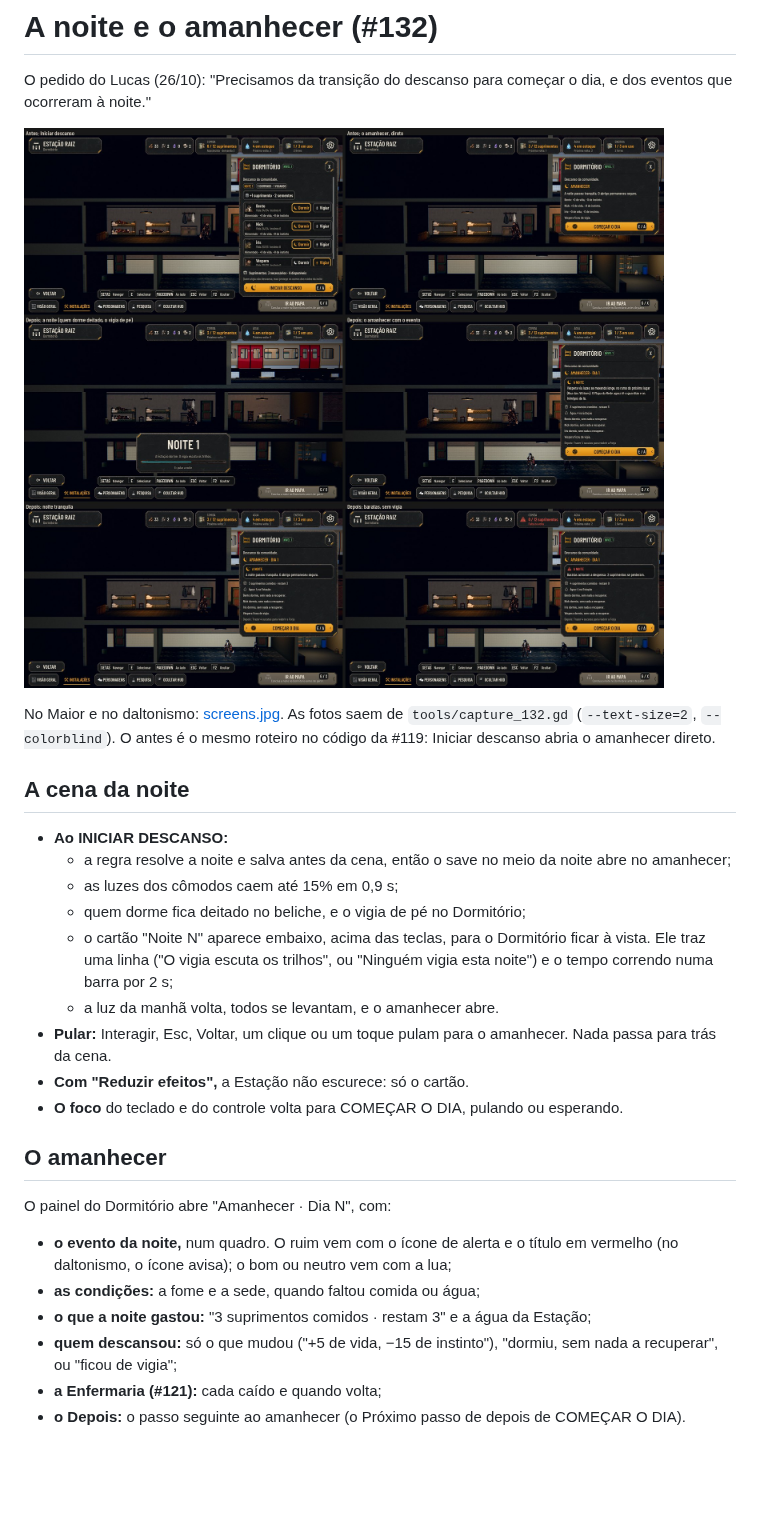
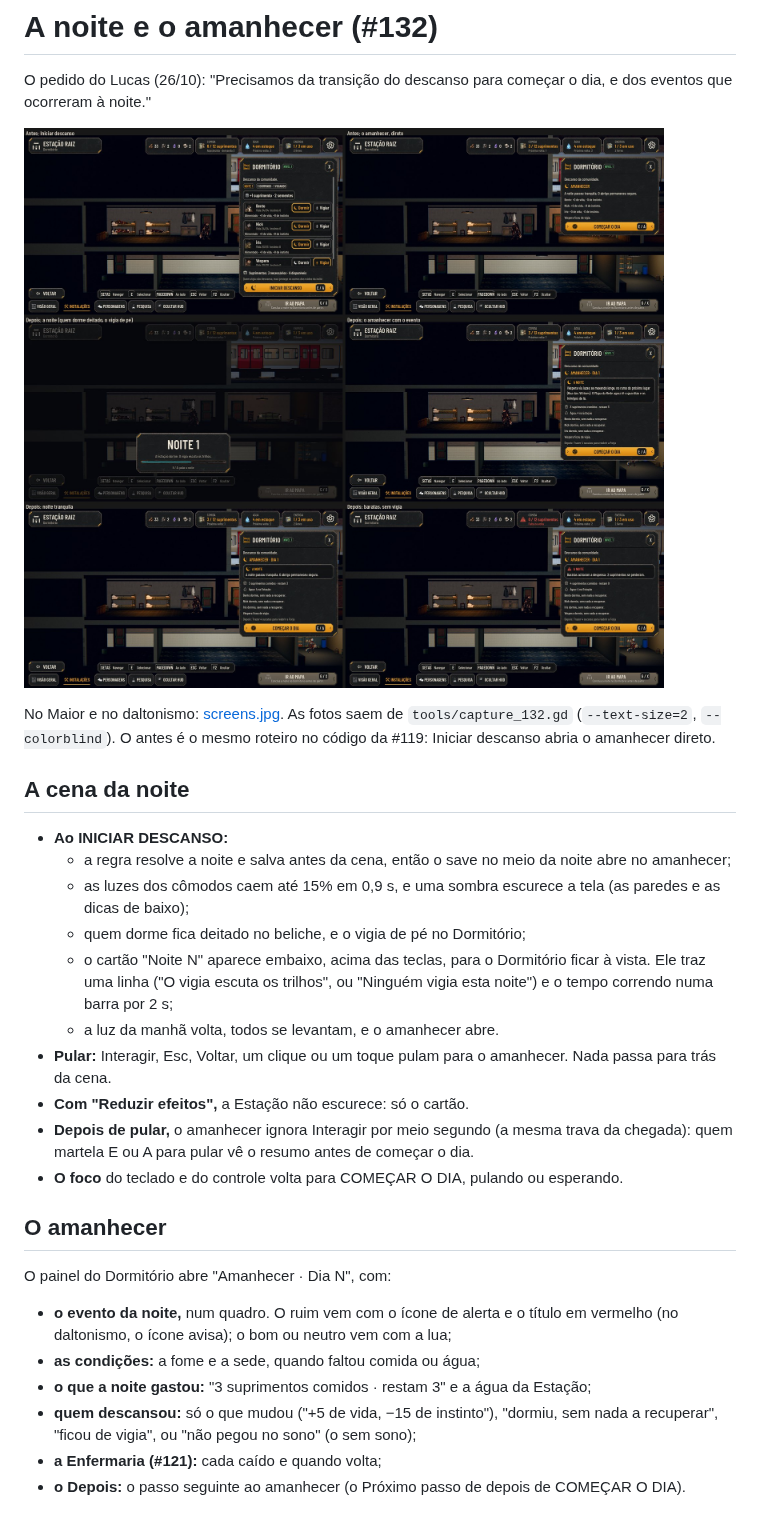
Before and after one commit to lucasyemz/after-humans-godot, a Markdown page: docs/qa/night.md, the part around one of its changes. Rendered like a GitHub page; pictures changed too: docs/qa/night/before_after.jpg; blank space fills up the shorter version.

```diff
--- a/docs/qa/night.md
+++ b/docs/qa/night.md
@@ -12,13 +12,15 @@ No Maior e no daltonismo: [screens.jpg](night/screens.jpg). As fotos saem de `to
 
 - **Ao INICIAR DESCANSO:**
   - a regra resolve a noite e salva antes da cena, então o save no meio da noite abre no amanhecer;
-  - as luzes dos cômodos caem até 15% em 0,9 s;
+  - as luzes dos cômodos caem até 15% em 0,9 s, e uma sombra escurece a tela (as paredes e as dicas de baixo);
   - quem dorme fica deitado no beliche, e o vigia de pé no Dormitório;
   - o cartão "Noite N" aparece embaixo, acima das teclas, para o Dormitório ficar à vista. Ele traz uma linha ("O vigia
     escuta os trilhos", ou "Ninguém vigia esta noite") e o tempo correndo numa barra por 2 s;
   - a luz da manhã volta, todos se levantam, e o amanhecer abre.
 - **Pular:** Interagir, Esc, Voltar, um clique ou um toque pulam para o amanhecer. Nada passa para trás da cena.
 - **Com "Reduzir efeitos",** a Estação não escurece: só o cartão.
+- **Depois de pular,** o amanhecer ignora Interagir por meio segundo (a mesma trava da chegada): quem martela E ou A
+  para pular vê o resumo antes de começar o dia.
 - **O foco** do teclado e do controle volta para COMEÇAR O DIA, pulando ou esperando.
 
 ## O amanhecer
@@ -28,8 +30,8 @@ O painel do Dormitório abre "Amanhecer · Dia N", com:
   avisa); o bom ou neutro vem com a lua;
 - **as condições:** a fome e a sede, quando faltou comida ou água;
 - **o que a noite gastou:** "3 suprimentos comidos · restam 3" e a água da Estação;
-- **quem descansou:** só o que mudou ("+5 de vida, −15 de instinto"), "dormiu, sem nada a recuperar", ou "ficou de
-  vigia";
+- **quem descansou:** só o que mudou ("+5 de vida, −15 de instinto"), "dormiu, sem nada a recuperar", "ficou de
+  vigia", ou "não pegou no sono" (o sem sono);
 - **a Enfermaria (#121):** cada caído e quando volta;
 - **o Depois:** o passo seguinte ao amanhecer (o Próximo passo de depois de COMEÇAR O DIA).
 
```
Also changed, not shown: other parts of docs/qa/night.md (+23 -3 lines), docs/qa/night/screens.jpg, 11 other files.
